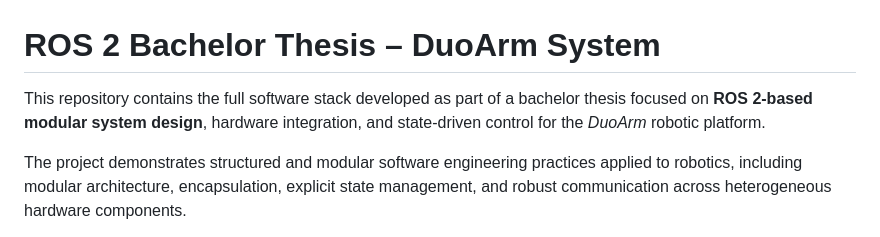
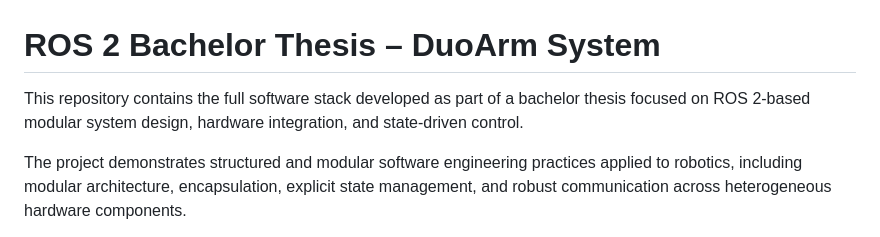
Before and after one commit to magtheo/DuoArm, a Markdown page: README.md, the part around the change. GitHub-like rendering.

Commit message:
clean up

```diff
--- a/README.md
+++ b/README.md
@@ -1,6 +1,6 @@
 # ROS 2 Bachelor Thesis – DuoArm System
 
-This repository contains the full software stack developed as part of a bachelor thesis focused on **ROS 2-based modular system design**, hardware integration, and state-driven control for the *DuoArm* robotic platform.
+This repository contains the full software stack developed as part of a bachelor thesis focused on ROS 2-based modular system design, hardware integration, and state-driven control.
 
 The project demonstrates structured and modular software engineering practices applied to robotics, including modular architecture, encapsulation, explicit state management, and robust communication across heterogeneous hardware components.
 
```
